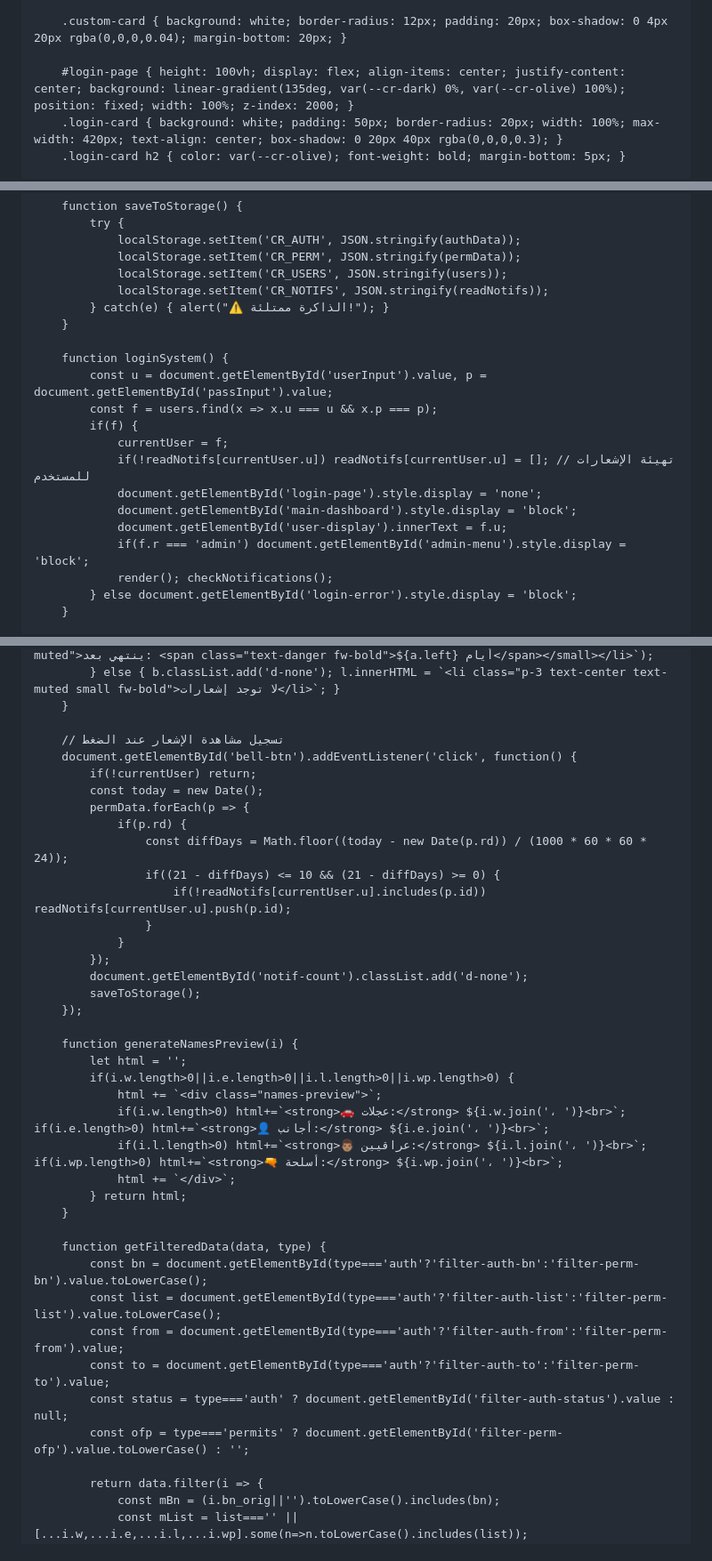
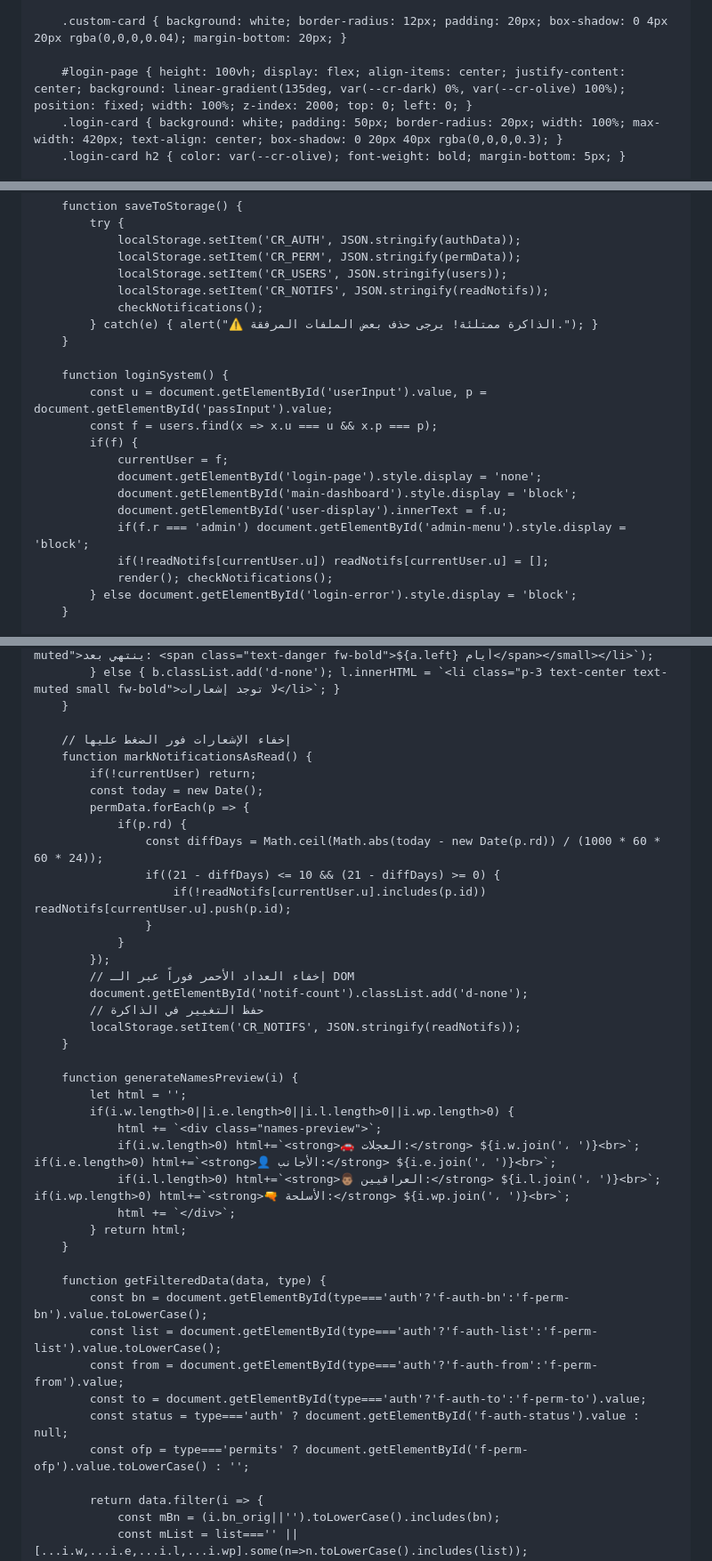
Before and after one commit to albarceloni68-ux/OFP-Tracker, a Markdown page: README.md, 3 parts joined by grey strips. Shown at 89% size. GitHub-like rendering.

```diff
--- a/README.md
+++ b/README.md
@@ -29,7 +29,7 @@
 
         .custom-card { background: white; border-radius: 12px; padding: 20px; box-shadow: 0 4px 20px rgba(0,0,0,0.04); margin-bottom: 20px; }
 
-        #login-page { height: 100vh; display: flex; align-items: center; justify-content: center; background: linear-gradient(135deg, var(--cr-dark) 0%, var(--cr-olive) 100%); position: fixed; width: 100%; z-index: 2000; }
+        #login-page { height: 100vh; display: flex; align-items: center; justify-content: center; background: linear-gradient(135deg, var(--cr-dark) 0%, var(--cr-olive) 100%); position: fixed; width: 100%; z-index: 2000; top: 0; left: 0; }
         .login-card { background: white; padding: 50px; border-radius: 20px; width: 100%; max-width: 420px; text-align: center; box-shadow: 0 20px 40px rgba(0,0,0,0.3); }
         .login-card h2 { color: var(--cr-olive); font-weight: bold; margin-bottom: 5px; }
 
@@ -242,7 +222,8 @@
                 localStorage.setItem('CR_PERM', JSON.stringify(permData));
                 localStorage.setItem('CR_USERS', JSON.stringify(users));
                 localStorage.setItem('CR_NOTIFS', JSON.stringify(readNotifs));
-            } catch(e) { alert("⚠️ الذاكرة ممتلئة!"); }
+                checkNotifications();
+            } catch(e) { alert("⚠️ الذاكرة ممتلئة! يرجى حذف بعض الملفات المرفقة."); }
         }
 
         function loginSystem() {
@@ -250,11 +231,11 @@
             const f = users.find(x => x.u === u && x.p === p);
             if(f) {
                 currentUser = f;
-                if(!readNotifs[currentUser.u]) readNotifs[currentUser.u] = []; // تهيئة الإشعارات للمستخدم
                 document.getElementById('login-page').style.display = 'none';
                 document.getElementById('main-dashboard').style.display = 'block';
                 document.getElementById('user-display').innerText = f.u;
                 if(f.r === 'admin') document.getElementById('admin-menu').style.display = 'block';
+                if(!readNotifs[currentUser.u]) readNotifs[currentUser.u] = [];
                 render(); checkNotifications();
             } else document.getElementById('login-error').style.display = 'block';
         }
@@ -342,39 +322,41 @@
             } else { b.classList.add('d-none'); l.innerHTML = `<li class="p-3 text-center text-muted small fw-bold">لا توجد إشعارات</li>`; }
         }
 
-        // تسجيل مشاهدة الإشعار عند الضغط
-        document.getElementById('bell-btn').addEventListener('click', function() {
+        // إخفاء الإشعارات فور الضغط عليها
+        function markNotificationsAsRead() {
             if(!currentUser) return;
             const today = new Date();
             permData.forEach(p => {
                 if(p.rd) {
-                    const diffDays = Math.floor((today - new Date(p.rd)) / (1000 * 60 * 60 * 24));
+                    const diffDays = Math.ceil(Math.abs(today - new Date(p.rd)) / (1000 * 60 * 60 * 24));
                     if((21 - diffDays) <= 10 && (21 - diffDays) >= 0) {
                         if(!readNotifs[currentUser.u].includes(p.id)) readNotifs[currentUser.u].push(p.id);
                     }
                 }
             });
+            // إخفاء العداد الأحمر فوراً عبر الـ DOM
             document.getElementById('notif-count').classList.add('d-none');
-            saveToStorage();
-        });
+            // حفظ التغيير في الذاكرة
+            localStorage.setItem('CR_NOTIFS', JSON.stringify(readNotifs));
+        }
 
         function generateNamesPreview(i) {
             let html = '';
             if(i.w.length>0||i.e.length>0||i.l.length>0||i.wp.length>0) {
                 html += `<div class="names-preview">`;
-                if(i.w.length>0) html+=`<strong>🚗 عجلات:</strong> ${i.w.join('، ')}<br>`; if(i.e.length>0) html+=`<strong>👤 أجانب:</strong> ${i.e.join('، ')}<br>`;
-                if(i.l.length>0) html+=`<strong>👨🏽 عراقيين:</strong> ${i.l.join('، ')}<br>`; if(i.wp.length>0) html+=`<strong>🔫 أسلحة:</strong> ${i.wp.join('، ')}<br>`;
+                if(i.w.length>0) html+=`<strong>🚗 العجلات:</strong> ${i.w.join('، ')}<br>`; if(i.e.length>0) html+=`<strong>👤 الأجانب:</strong> ${i.e.join('، ')}<br>`;
+                if(i.l.length>0) html+=`<strong>👨🏽 العراقيين:</strong> ${i.l.join('، ')}<br>`; if(i.wp.length>0) html+=`<strong>🔫 الأسلحة:</strong> ${i.wp.join('، ')}<br>`;
                 html += `</div>`;
             } return html;
         }
 
         function getFilteredData(data, type) {
-            const bn = document.getElementById(type==='auth'?'filter-auth-bn':'filter-perm-bn').value.toLowerCase();
-            const list = document.getElementById(type==='auth'?'filter-auth-list':'filter-perm-list').value.toLowerCase();
-            const from = document.getElementById(type==='auth'?'filter-auth-from':'filter-perm-from').value;
-            const to = document.getElementById(type==='auth'?'filter-auth-to':'filter-perm-to').value;
-            const status = type==='auth' ? document.getElementById('filter-auth-status').value : null;
-            const ofp = type==='permits' ? document.getElementById('filter-perm-ofp').value.toLowerCase() : '';
+            const bn = document.getElementById(type==='auth'?'f-auth-bn':'f-perm-bn').value.toLowerCase();
+            const list = document.getElementById(type==='auth'?'f-auth-list':'f-perm-list').value.toLowerCase();
+            const from = document.getElementById(type==='auth'?'f-auth-from':'f-perm-from').value;
+            const to = document.getElementById(type==='auth'?'f-auth-to':'f-perm-to').value;
+            const status = type==='auth' ? document.getElementById('f-auth-status').value : null;
+            const ofp = type==='permits' ? document.getElementById('f-perm-ofp').value.toLowerCase() : '';
 
             return data.filter(i => {
                 const mBn = (i.bn_orig||'').toLowerCase().includes(bn);
```
Also changed, not shown: other parts of README.md (+58 -79 lines).
